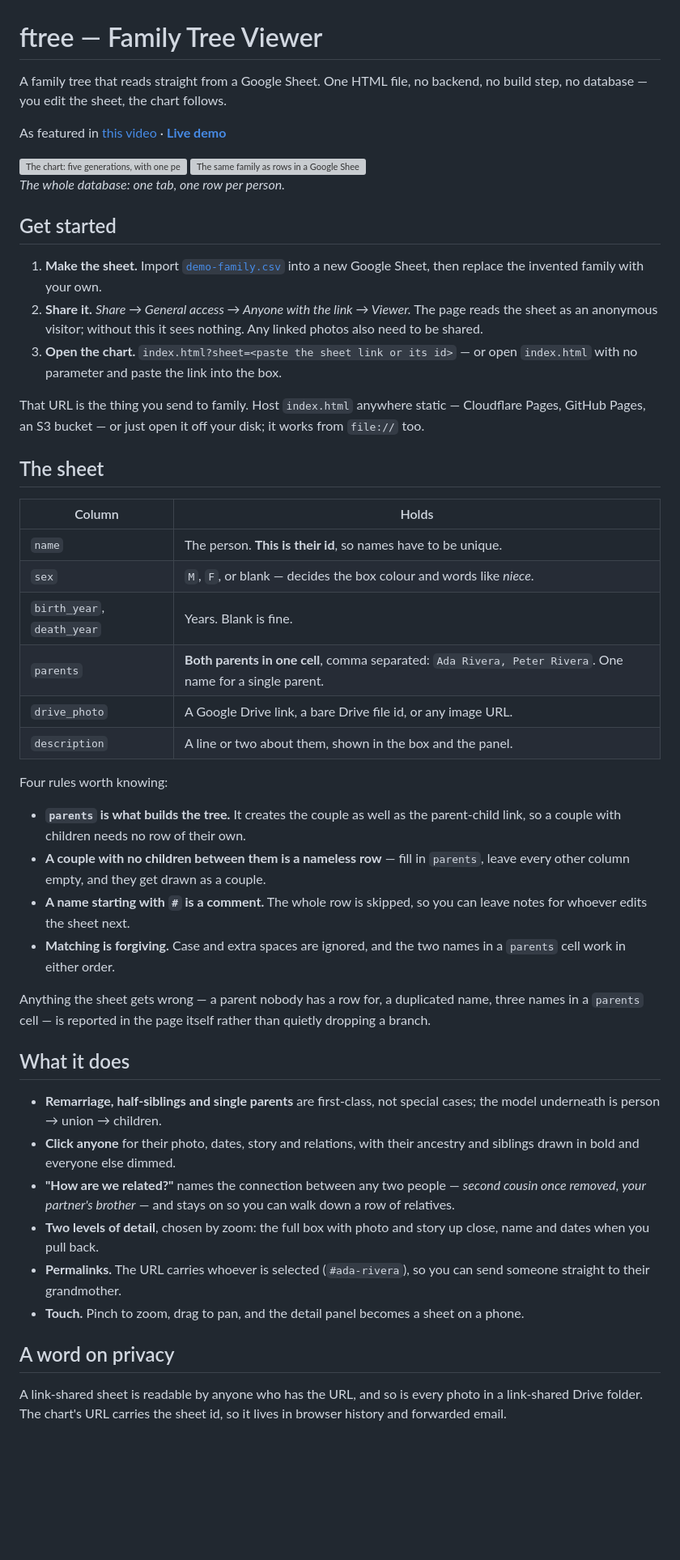
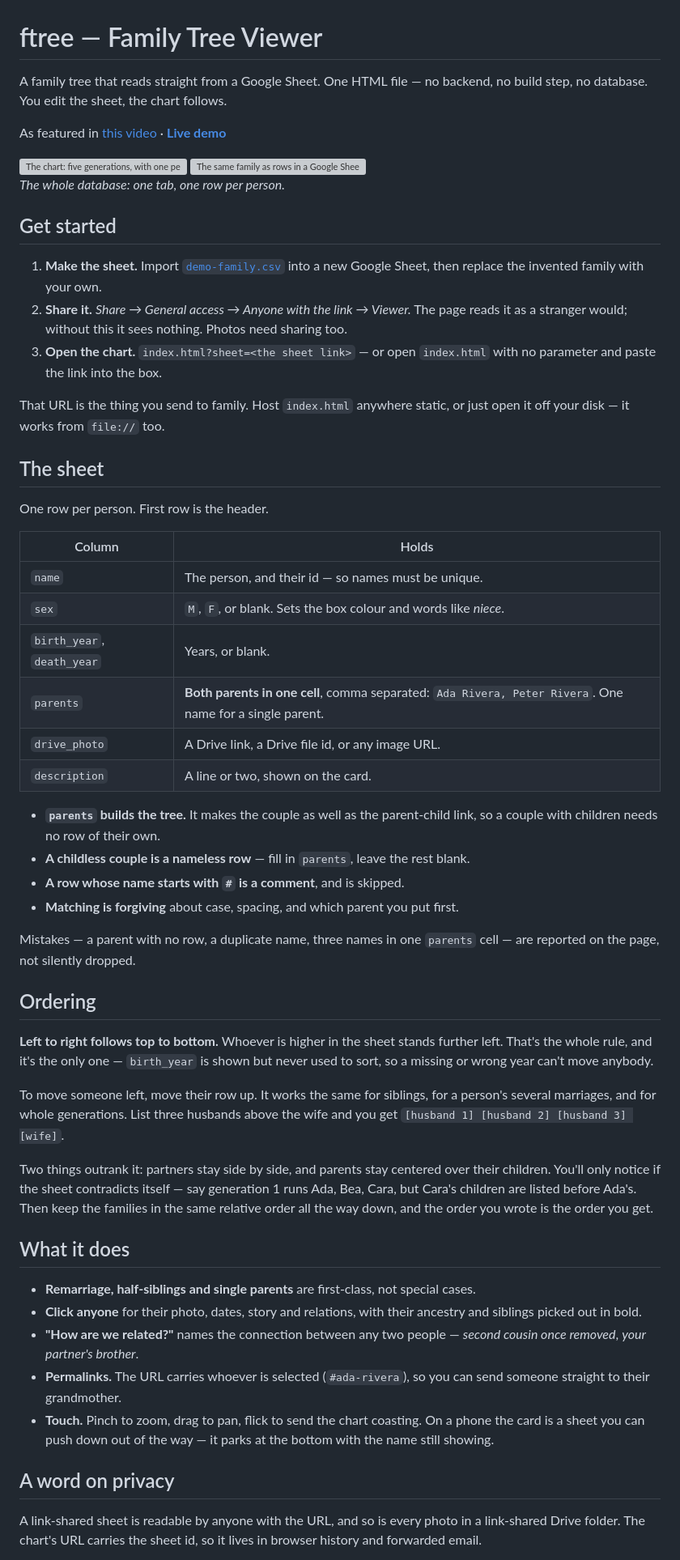
Before and after one commit to techleadhd/familytree, a Markdown page: README.md, the part around one of its changes. Shown at 81% size. Drawn GitHub-style; blank space fills up the shorter version; grey boxes are pictures that could not be loaded.

Commit message:
Rewrite the README around the sheet, not the features
It had grown a section per feature and was advertising one the app does
not have: "two levels of detail, chosen by zoom" went when the zoom-
switched compact box did. The steps were numbered 1, 2, 4. And nothing
said that birth_year is not used for sorting, which is the likeliest
wrong assumption anyone brings to the sheet.

Ordering gets its own section, eleven lines, leading with what someone
actually wants: left to right follows top to bottom, so move a row up to
move someone left. The case where a self-contradicting sheet forces the
layout to break the row order gets three sentences and one instruction,
rather than the worked proof it deserves in CLAUDE.md but not here.

Claims checked against the code first: the tab lookup, the absence of any
birth-year sort, and the three-husbands example, which does render as
[husband 1] [husband 2] [husband 3] [wife] with the middle husband's
earlier birth year ignored.

Shorter everywhere else. Touch picks up the flick and the parked sheet.

Co-Authored-By: Claude Opus 5 <noreply@anthropic.com>
Claude-Session: https://claude.ai/code/session_01HKRvMUVjihWQvyL2T5r4Ho

```diff
--- a/README.md
+++ b/README.md
@@ -1,7 +1,7 @@
 # ftree — Family Tree Viewer
 
-A family tree that reads straight from a Google Sheet. One HTML file, no backend,
-no build step, no database — you edit the sheet, the chart follows.
+A family tree that reads straight from a Google Sheet. One HTML file — no
+backend, no build step, no database. You edit the sheet, the chart follows.
 
 As featured in [this video](https://www.youtube.com/watch?v=sqA5RL_FUuo) ·
 **[Live demo](https://techleadhd.github.io/ftree/)**
@@ -17,60 +17,70 @@ As featured in [this video](https://www.youtube.com/watch?v=sqA5RL_FUuo) ·
 1. **Make the sheet.** Import [`demo-family.csv`](demo-family.csv) into a new
    Google Sheet, then replace the invented family with your own.
 2. **Share it.** *Share → General access → Anyone with the link → Viewer.*
-   The page reads the sheet as an anonymous visitor; without this it sees nothing.
-   Any linked photos also need to be shared.
-4. **Open the chart.** `index.html?sheet=<paste the sheet link or its id>` —
-   or open `index.html` with no parameter and paste the link into the box.
+   The page reads it as a stranger would; without this it sees nothing. Photos
+   need sharing too.
+3. **Open the chart.** `index.html?sheet=<the sheet link>` — or open
+   `index.html` with no parameter and paste the link into the box.
 
-That URL is the thing you send to family. Host `index.html` anywhere static —
-Cloudflare Pages, GitHub Pages, an S3 bucket — or just open it off your disk;
-it works from `file://` too.
+That URL is the thing you send to family. Host `index.html` anywhere static, or
+just open it off your disk — it works from `file://` too.
 
 ## The sheet
 
+One row per person. First row is the header.
+
 | Column | Holds |
 |---|---|
-| `name` | The person. **This is their id**, so names have to be unique. |
-| `sex` | `M`, `F`, or blank — decides the box colour and words like *niece*. |
-| `birth_year`, `death_year` | Years. Blank is fine. |
+| `name` | The person, and their id — so names must be unique. |
+| `sex` | `M`, `F`, or blank. Sets the box colour and words like *niece*. |
+| `birth_year`, `death_year` | Years, or blank. |
 | `parents` | **Both parents in one cell**, comma separated: `Ada Rivera, Peter Rivera`. One name for a single parent. |
-| `drive_photo` | A Google Drive link, a bare Drive file id, or any image URL. |
-| `description` | A line or two about them, shown in the box and the panel. |
+| `drive_photo` | A Drive link, a Drive file id, or any image URL. |
+| `description` | A line or two, shown on the card. |
 
-Four rules worth knowing:
+- **`parents` builds the tree.** It makes the couple as well as the
+  parent-child link, so a couple with children needs no row of their own.
+- **A childless couple is a nameless row** — fill in `parents`, leave the rest
+  blank.
+- **A row whose name starts with `#` is a comment**, and is skipped.
+- **Matching is forgiving** about case, spacing, and which parent you put first.
 
-- **`parents` is what builds the tree.** It creates the couple as well as the
-  parent-child link, so a couple with children needs no row of their own.
-- **A couple with no children between them is a nameless row** — fill in
-  `parents`, leave every other column empty, and they get drawn as a couple.
-- **A name starting with `#` is a comment.** The whole row is skipped, so you
-  can leave notes for whoever edits the sheet next.
-- **Matching is forgiving.** Case and extra spaces are ignored, and the two
-  names in a `parents` cell work in either order.
+Mistakes — a parent with no row, a duplicate name, three names in one
+`parents` cell — are reported on the page, not silently dropped.
 
-Anything the sheet gets wrong — a parent nobody has a row for, a duplicated
-name, three names in a `parents` cell — is reported in the page itself rather
-than quietly dropping a branch.
+## Ordering
+
+**Left to right follows top to bottom.** Whoever is higher in the sheet stands
+further left. That's the whole rule, and it's the only one — `birth_year` is
+shown but never used to sort, so a missing or wrong year can't move anybody.
+
+To move someone left, move their row up. It works the same for siblings, for
+a person's several marriages, and for whole generations. List three husbands
+above the wife and you get `[husband 1] [husband 2] [husband 3] [wife]`.
+
+Two things outrank it: partners stay side by side, and parents stay centered
+over their children. You'll only notice if the sheet contradicts itself — say
+generation 1 runs Ada, Bea, Cara, but Cara's children are listed before Ada's.
+Then keep the families in the same relative order all the way down, and the
+order you wrote is the order you get.
 
 ## What it does
 
 - **Remarriage, half-siblings and single parents** are first-class, not special
-  cases; the model underneath is person → union → children.
+  cases.
 - **Click anyone** for their photo, dates, story and relations, with their
-  ancestry and siblings drawn in bold and everyone else dimmed.
+  ancestry and siblings picked out in bold.
 - **"How are we related?"** names the connection between any two people —
-  *second cousin once removed*, *your partner's brother* — and stays on so you
-  can walk down a row of relatives.
-- **Two levels of detail**, chosen by zoom: the full box with photo and story up
-  close, name and dates when you pull back.
-- **Permalinks.** The URL carries whoever is selected (`#ada-rivera`), so you can
-  send someone straight to their grandmother.
-- **Touch.** Pinch to zoom, drag to pan, and the detail panel becomes a sheet on
-  a phone.
+  *second cousin once removed*, *your partner's brother*.
+- **Permalinks.** The URL carries whoever is selected (`#ada-rivera`), so you
+  can send someone straight to their grandmother.
+- **Touch.** Pinch to zoom, drag to pan, flick to send the chart coasting. On a
+  phone the card is a sheet you can push down out of the way — it parks at the
+  bottom with the name still showing.
 
 ## A word on privacy
 
-A link-shared sheet is readable by anyone who has the URL, and so is every photo
-in a link-shared Drive folder. The chart's URL carries the sheet id, so it lives
-in browser history and forwarded email.
+A link-shared sheet is readable by anyone with the URL, and so is every photo in
+a link-shared Drive folder. The chart's URL carries the sheet id, so it lives in
+browser history and forwarded email.
 
```
Also changed, not shown: other parts of README.md (+2 -2 lines).
